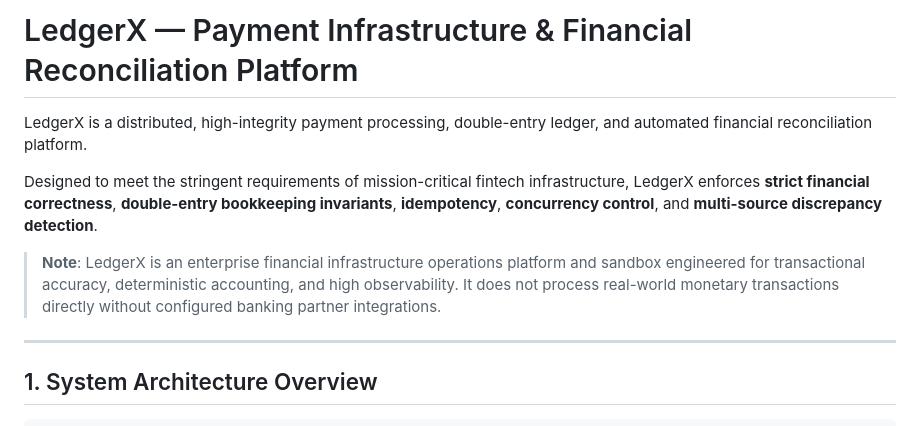
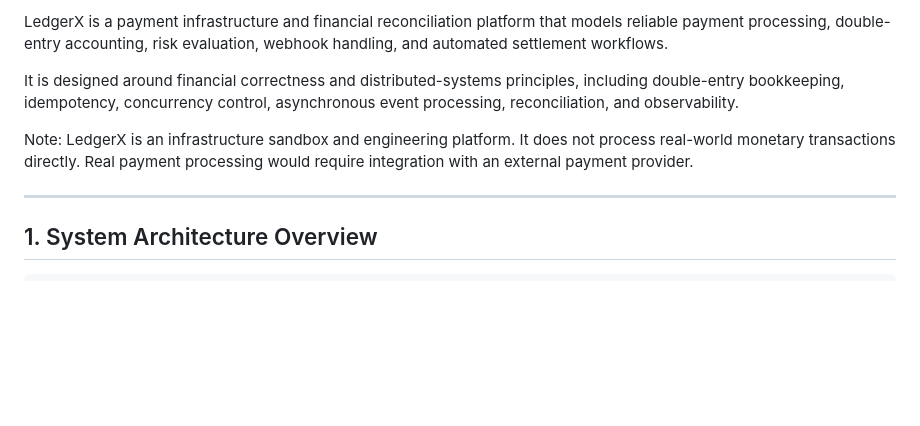
Before and after one commit to Daksh-2305/ledgerx, a Markdown page: README.md, the part around the change. Rendered like a GitHub page; blank space fills up the shorter version.

```diff
--- a/README.md
+++ b/README.md
@@ -1,10 +1,8 @@
-# LedgerX — Payment Infrastructure & Financial Reconciliation Platform
+LedgerX is a payment infrastructure and financial reconciliation platform that models reliable payment processing, double-entry accounting, risk evaluation, webhook handling, and automated settlement workflows.
 
-LedgerX is a distributed, high-integrity payment processing, double-entry ledger, and automated financial reconciliation platform.
+It is designed around financial correctness and distributed-systems principles, including double-entry bookkeeping, idempotency, concurrency control, asynchronous event processing, reconciliation, and observability.
 
-Designed to meet the stringent requirements of mission-critical fintech infrastructure, LedgerX enforces **strict financial correctness**, **double-entry bookkeeping invariants**, **idempotency**, **concurrency control**, and **multi-source discrepancy detection**.
-
-> **Note**: LedgerX is an enterprise financial infrastructure operations platform and sandbox engineered for transactional accuracy, deterministic accounting, and high observability. It does not process real-world monetary transactions directly without configured banking partner integrations.
+Note: LedgerX is an infrastructure sandbox and engineering platform. It does not process real-world monetary transactions directly. Real payment processing would require integration with an external payment provider.
 
 ---
 
```
